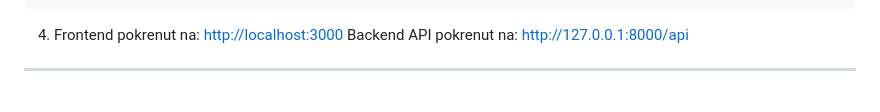
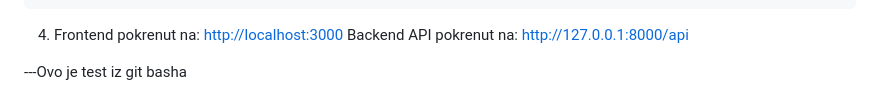
Before and after one commit to elab-development/internet-tehnologije-2024-projekat-portaleuprava_2020_0026, a Markdown page: README.md, the part around the change. GitHub-like rendering.

```diff
--- a/README.md
+++ b/README.md
@@ -118,4 +118,4 @@ Sistem podržava generisanje i preuzimanje PDF-a za pojedinačne zahteve, dostup
 
 4.  Frontend pokrenut na: [http://localhost:3000](http://localhost:3000) Backend API pokrenut na: [http://127.0.0.1:8000/api](http://127.0.0.1:8000/api)
 
----
+---Ovo je test iz git basha
```
